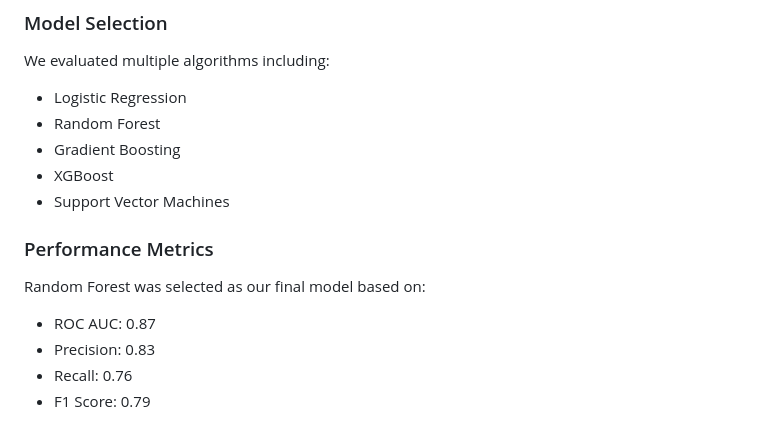
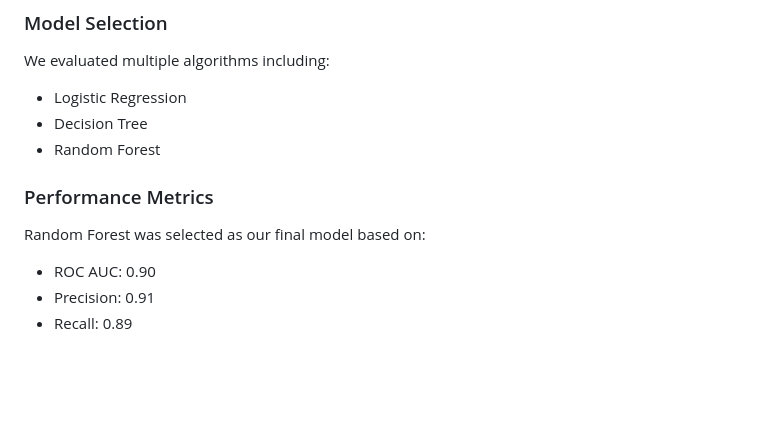
Before and after one commit to Ziad-Henedy2/DEPI-grad-project-Healthcare-Predictive-Analytics, a Markdown page: README.md, the part around the change printed below. GitHub-like rendering; blank space fills up the shorter version.

```diff
--- a/README.md
+++ b/README.md
@@ -159,16 +159,14 @@ Our machine learning pipeline includes:
 ### Model Selection
 We evaluated multiple algorithms including:
 - Logistic Regression
+- Decision Tree
 - Random Forest
-- Gradient Boosting
-- XGBoost
-- Support Vector Machines
+
 
 ### Performance Metrics
 Random Forest was selected as our final model based on:
-- ROC AUC: 0.87
-- Precision: 0.83
-- Recall: 0.76
-- F1 Score: 0.79
+- ROC AUC: 0.90
+- Precision: 0.91
+- Recall: 0.89
 
 <p align="center">
```
Also changed, not shown: other parts of README.md (+1 -6 lines).
